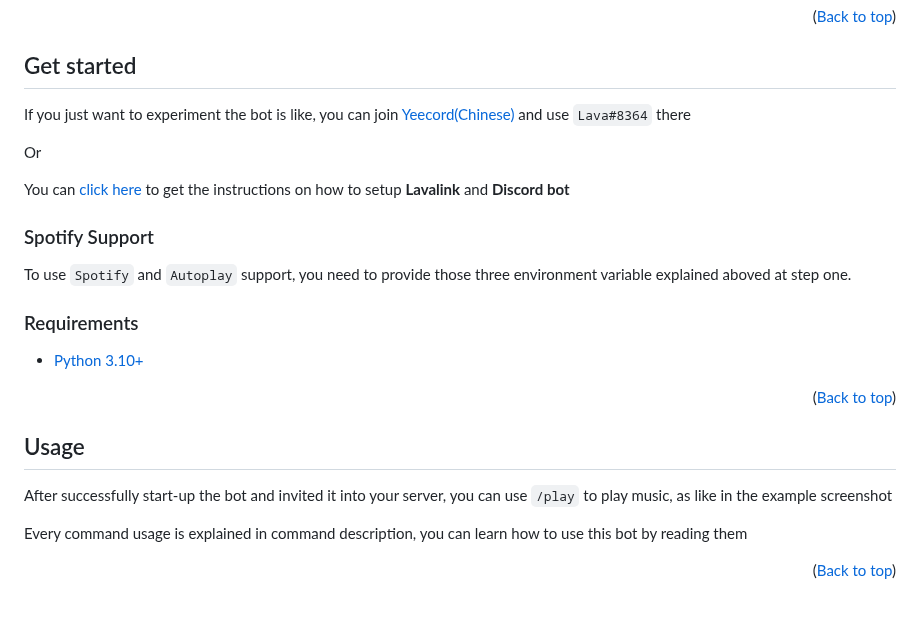
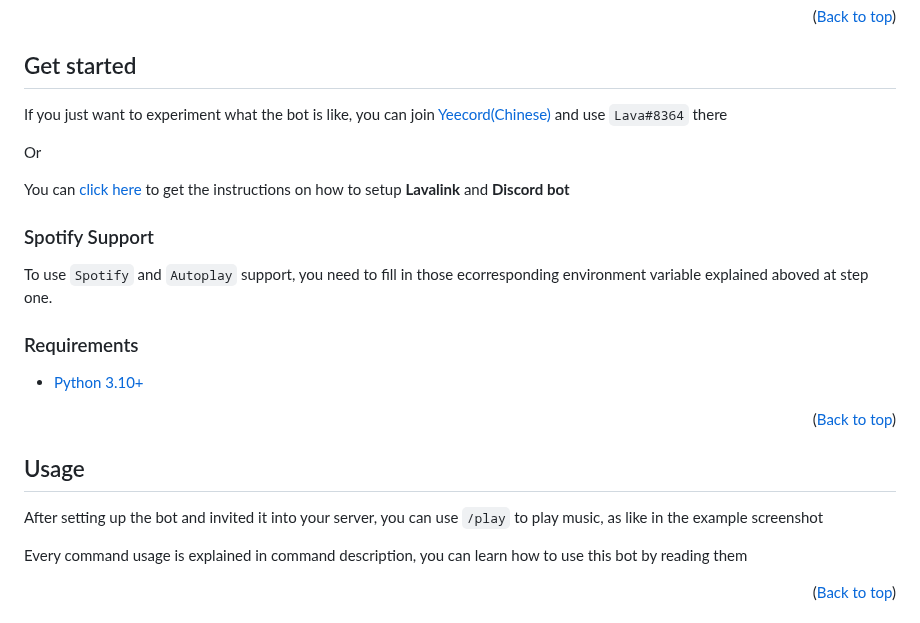
Before and after one commit to Nat1anWasTaken/Lava, a Markdown page: README.en-us.md, the part around one of its changes. Rendered like a GitHub page.

Commit message:
Update README.en-us.md
fixed grammar problems that I made

```diff
--- a/README.en-us.md
+++ b/README.en-us.md
@@ -70,7 +70,7 @@
 
 ## Get started
 
-If you just want to experiment the bot is like, you can join [Yeecord(Chinese)][yeecord] and use `Lava#8364` there
+If you just want to experiment what the bot is like, you can join [Yeecord(Chinese)][yeecord] and use `Lava#8364` there
 
 Or
 
@@ -78,7 +78,7 @@ You can [click here][LavaLauncher] to get the instructions on how to setup **Lav
 
 ### Spotify Support
 
-To use `Spotify` and `Autoplay` support, you need to provide those three environment variable explained aboved at step one.
+To use `Spotify` and `Autoplay` support, you need to fill in those ecorresponding environment variable explained aboved at step one.
 
 ### Requirements
 
@@ -91,7 +91,7 @@ To use `Spotify` and `Autoplay` support, you need to provide those three environ
 
 ## Usage
 
-After successfully start-up the bot and invited it into your server, you can use `/play` to play music, as like in the example screenshot
+After setting up the bot and invited it into your server, you can use `/play` to play music, as like in the example screenshot
 
 Every command usage is explained in command description, you can learn how to use this bot by reading them
 
```
Also changed, not shown: other parts of README.en-us.md (+1 -1 lines).
